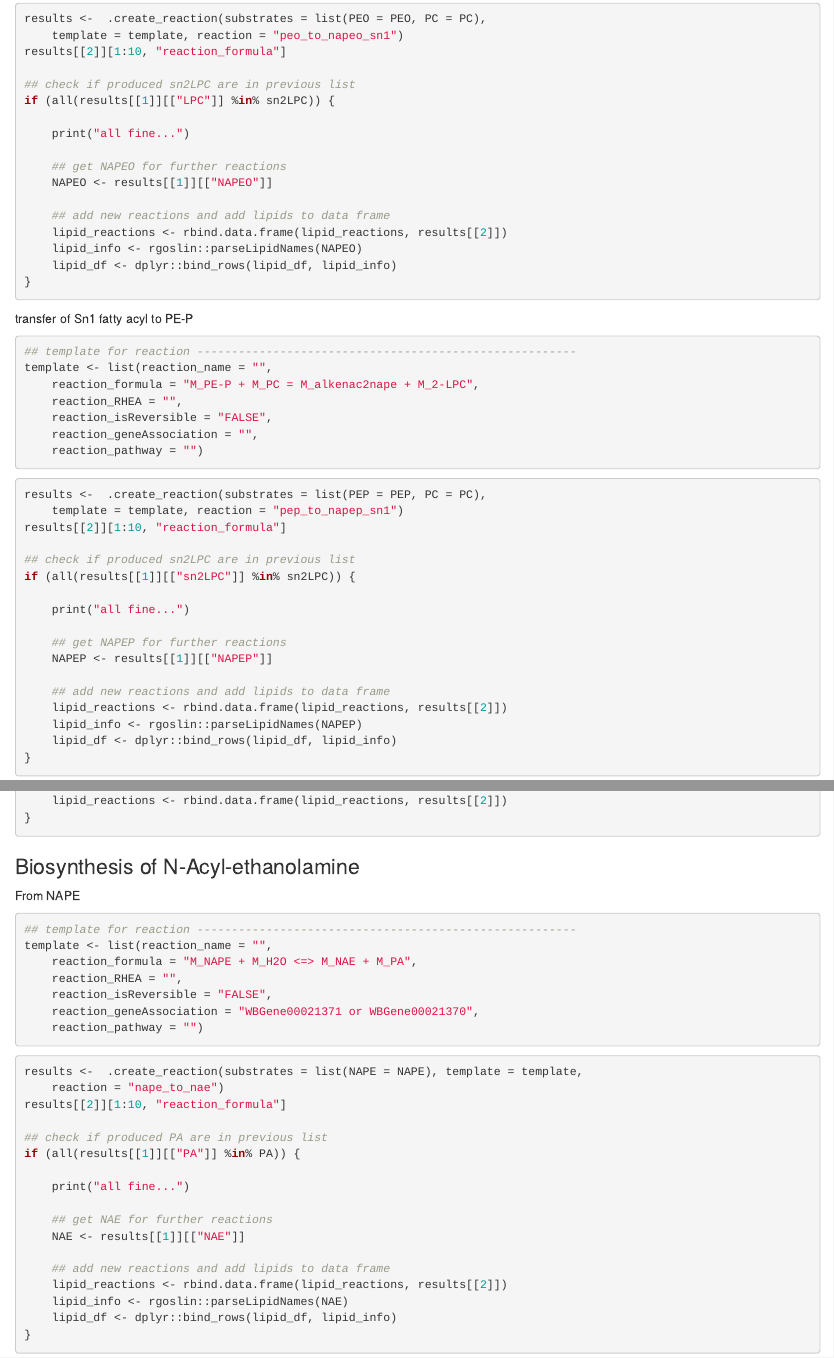
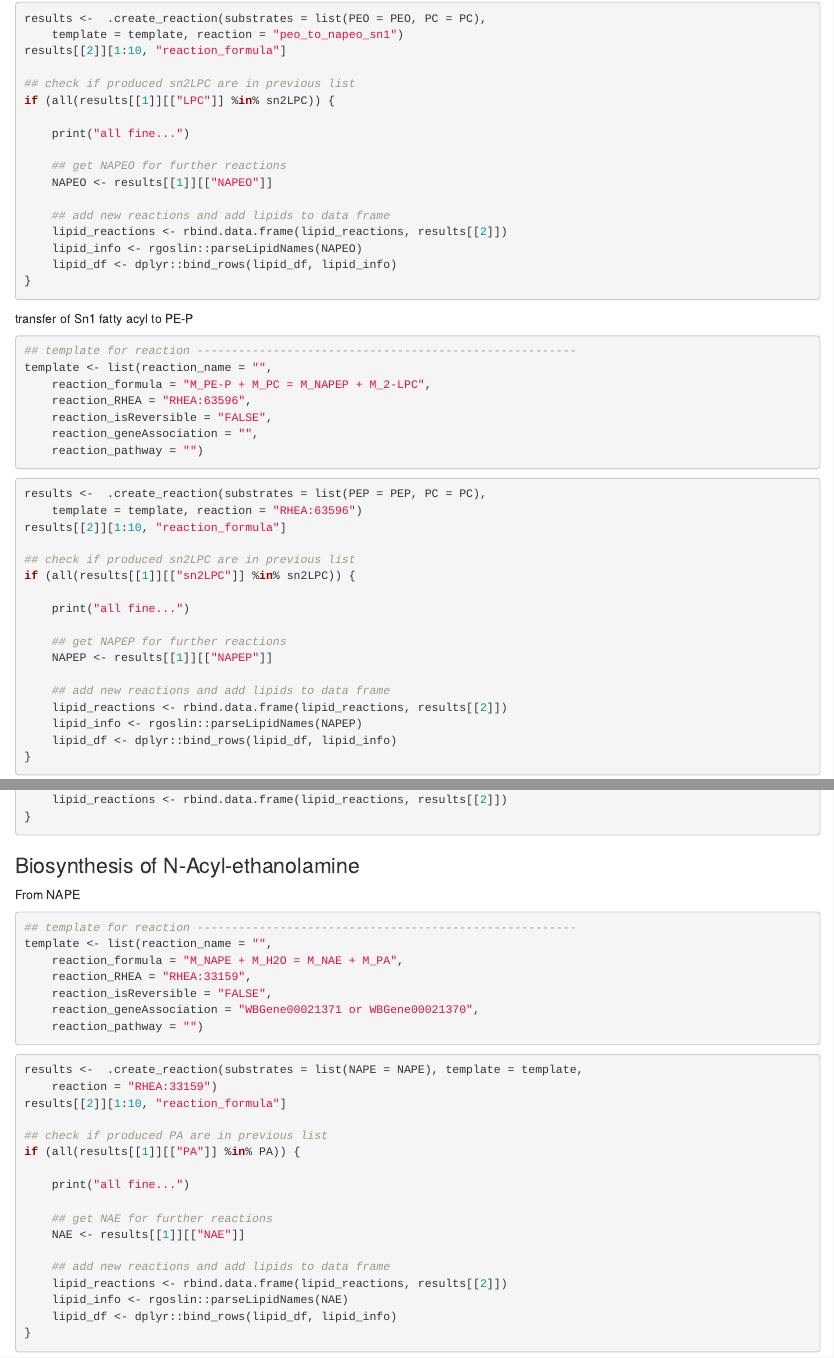
Before and after one commit to michaelwitting/LipidNetworkPredictR, an R Markdown document (vignettes/LipidNetworkPredictR.Rmd): the page in a window 1100 px wide, from 320 px down before the commit and from 340 px down after it, so that both start at the same text, and a second part further down, joined at a grey line. Rendered offline with R 4.5, knitr and Pandoc, with nearby package versions; drawn as R Markdown's standard HTML page in place of the format the file asks for; some code elsewhere in the file could not run offline.

Commit message:
Update LipidNetworkPredictR.Rmd

````diff
--- a/vignettes/LipidNetworkPredictR.Rmd
+++ b/vignettes/LipidNetworkPredictR.Rmd
@@ -2068,8 +2069,8 @@ transfer of Sn1 fatty acyl to PE-P
 ```{r pep_to_napep_sn1_template, message=FALSE, warning=FALSE, eval=FALSE}
 ## template for reaction -------------------------------------------------------
 template <- list(reaction_name = "",
-    reaction_formula = "M_PE-P + M_PC = M_alkenac2nape + M_2-LPC",
-    reaction_RHEA = "",
+    reaction_formula = "M_PE-P + M_PC = M_NAPEP + M_2-LPC",
+    reaction_RHEA = "RHEA:63596",
     reaction_isReversible = "FALSE",
     reaction_geneAssociation = "",
     reaction_pathway = "")
@@ -2077,7 +2078,7 @@ template <- list(reaction_name = "",
 
 ```{r pep_to_napep_sn1, message=FALSE, warning=FALSE, eval=FALSE}
 results <-  .create_reaction(substrates = list(PEP = PEP, PC = PC),
-    template = template, reaction = "pep_to_napep_sn1")
+    template = template, reaction = "RHEA:63596")
 results[[2]][1:10, "reaction_formula"]
 
 ## check if produced sn2LPC are in previous list
@@ -2185,8 +2186,8 @@ From NAPE
 ```{r nape_to_nae_template, message=FALSE, warning=FALSE, eval=FALSE}
 ## template for reaction -------------------------------------------------------
 template <- list(reaction_name = "",
-    reaction_formula = "M_NAPE + M_H2O <=> M_NAE + M_PA",
-    reaction_RHEA = "",
+    reaction_formula = "M_NAPE + M_H2O = M_NAE + M_PA",
+    reaction_RHEA = "RHEA:33159",
     reaction_isReversible = "FALSE",
     reaction_geneAssociation = "WBGene00021371 or WBGene00021370",
     reaction_pathway = "")
@@ -2194,7 +2195,7 @@ template <- list(reaction_name = "",
 
 ```{r nape_to_nae, message=FALSE, warning=FALSE, eval=FALSE}
 results <-  .create_reaction(substrates = list(NAPE = NAPE), template = template,
-    reaction = "nape_to_nae")
+    reaction = "RHEA:33159")
 results[[2]][1:10, "reaction_formula"]
 
 ## check if produced PA are in previous list
````
Also changed, not shown: vignettes/LipidNetworkPredictR.Rmd (9 more changed lines).
